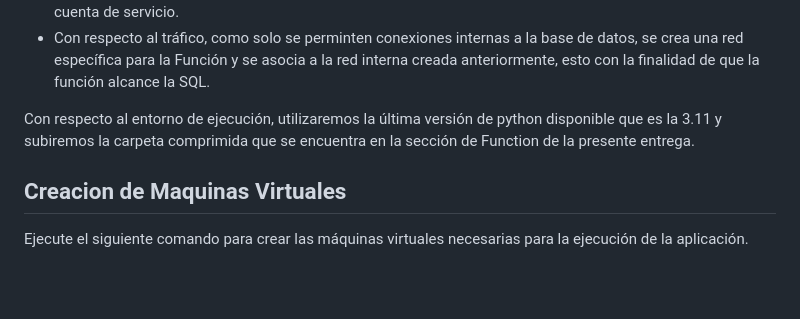
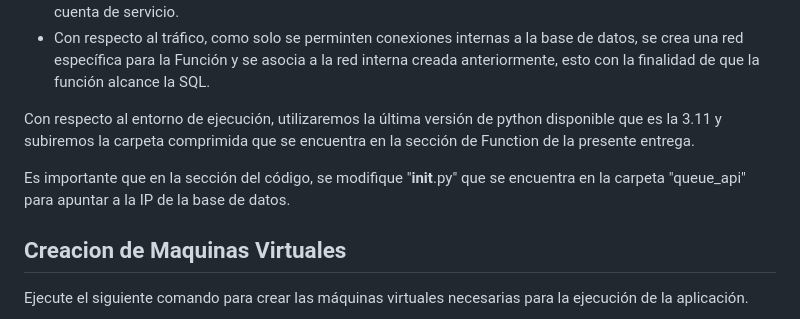
Before and after one commit to camandhuercue/Entrega-1---Sistema-de-Conversi-n-Cloud, a Markdown page: Entrega_4/README.md, the part around the change. Rendered like a GitHub page; blank space fills up the shorter version.

```diff
--- a/Entrega_4/README.md
+++ b/Entrega_4/README.md
@@ -214,7 +214,7 @@ El worker en esta ocasión funcionará sobre una función en Cloud Function, par
 
 Con respecto al entorno de ejecución, utilizaremos la última versión de python disponible que es la 3.11 y subiremos la carpeta comprimida que se encuentra en la sección de Function de la presente entrega.
 
-
+Es importante que en la sección del código, se modifique "__init__.py" que se encuentra en la carpeta "queue_api" para apuntar a la IP de la base de datos.
 
 ## **Creacion de Maquinas Virtuales**
 
```
